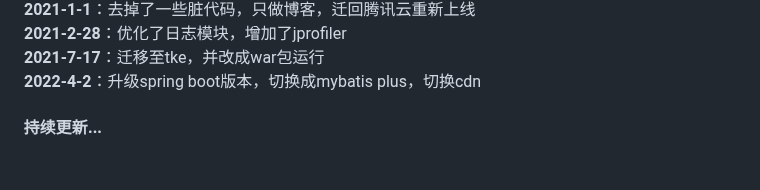
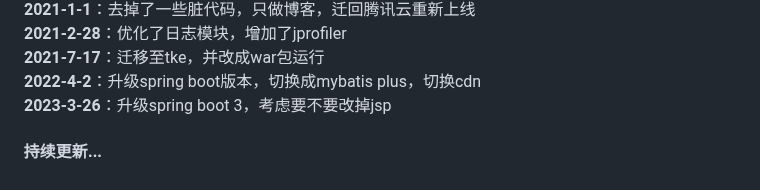
Before and after one commit to Zephery/newblog, a Markdown page: README.md, the part around the change. Drawn GitHub-style.

```diff
--- a/README.md
+++ b/README.md
@@ -165,5 +165,6 @@ API给java调用，可以点击[这里](http://www.wenzhihuai.com/weibonlp.html)
 **2021-2-28**：优化了日志模块，增加了jprofiler
 **2021-7-17**：迁移至tke，并改成war包运行
 **2022-4-2**：升级spring boot版本，切换成mybatis plus，切换cdn
+**2023-3-26**：升级spring boot 3，考虑要不要改掉jsp
 
 #### 持续更新...
```
